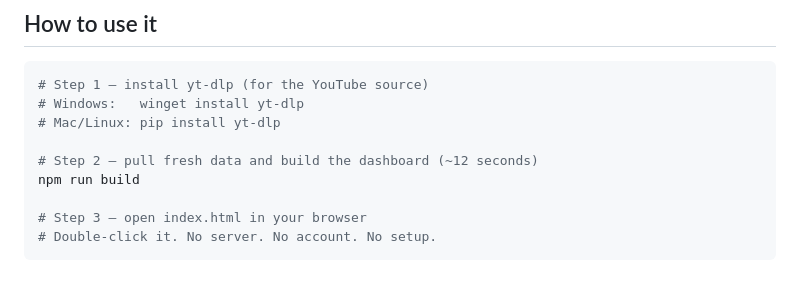
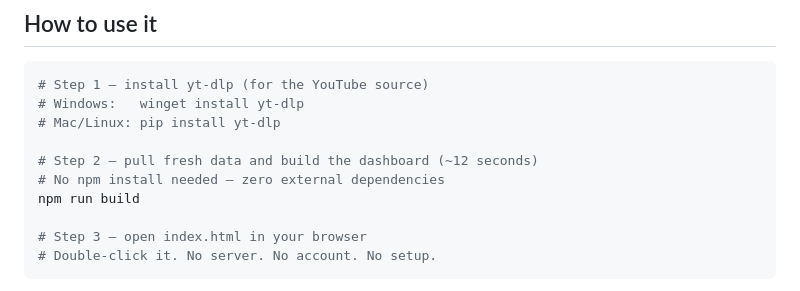
Before and after one commit to hustlerv369/trendhustler, a Markdown page: README.md, the part around the change. GitHub-like rendering.

Commit message:
docs: clarify no npm install needed

```diff
--- a/README.md
+++ b/README.md
@@ -109,6 +109,7 @@ Here is what TrendHustler found when it ran today:
 # Mac/Linux: pip install yt-dlp
 
 # Step 2 — pull fresh data and build the dashboard (~12 seconds)
+# No npm install needed — zero external dependencies
 npm run build
 
 # Step 3 — open index.html in your browser
```
